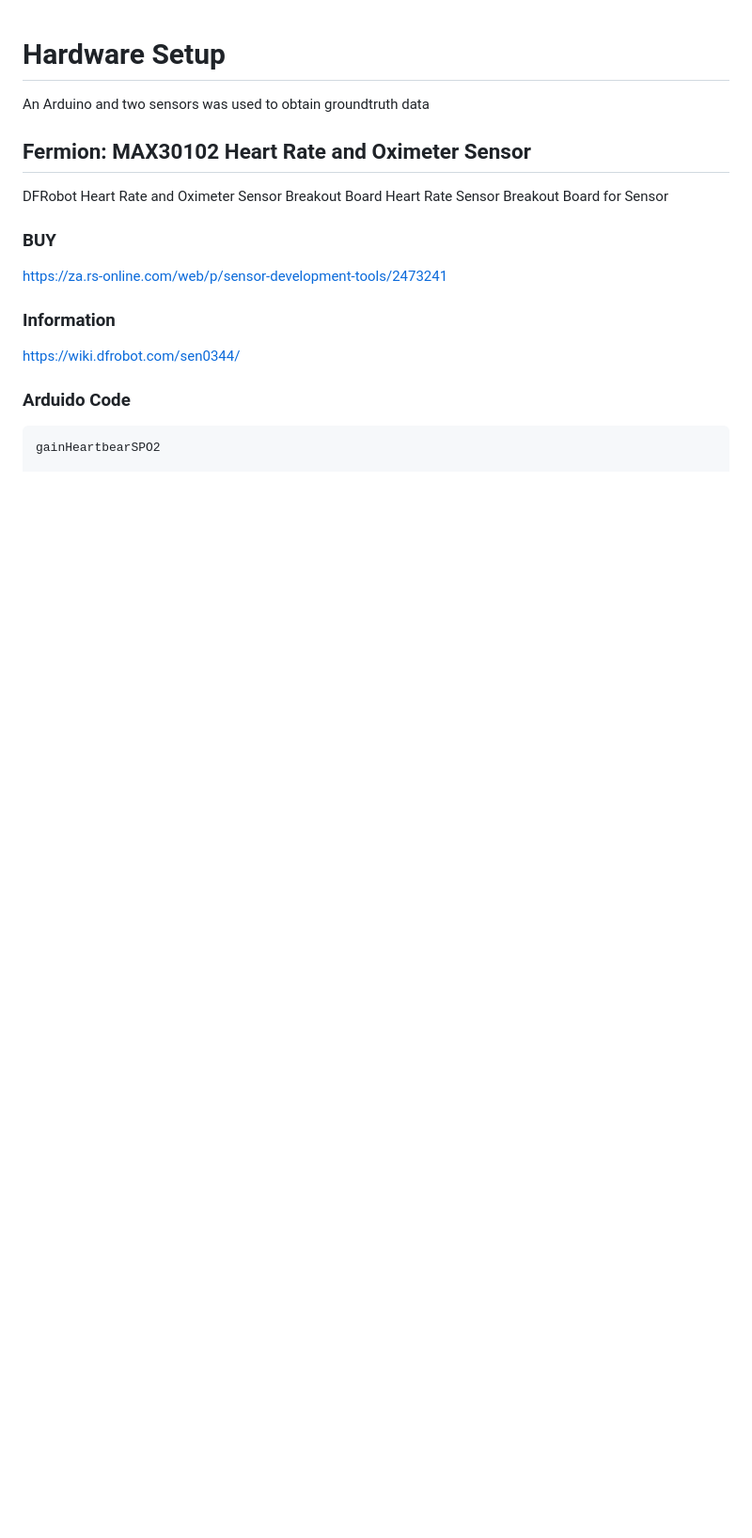
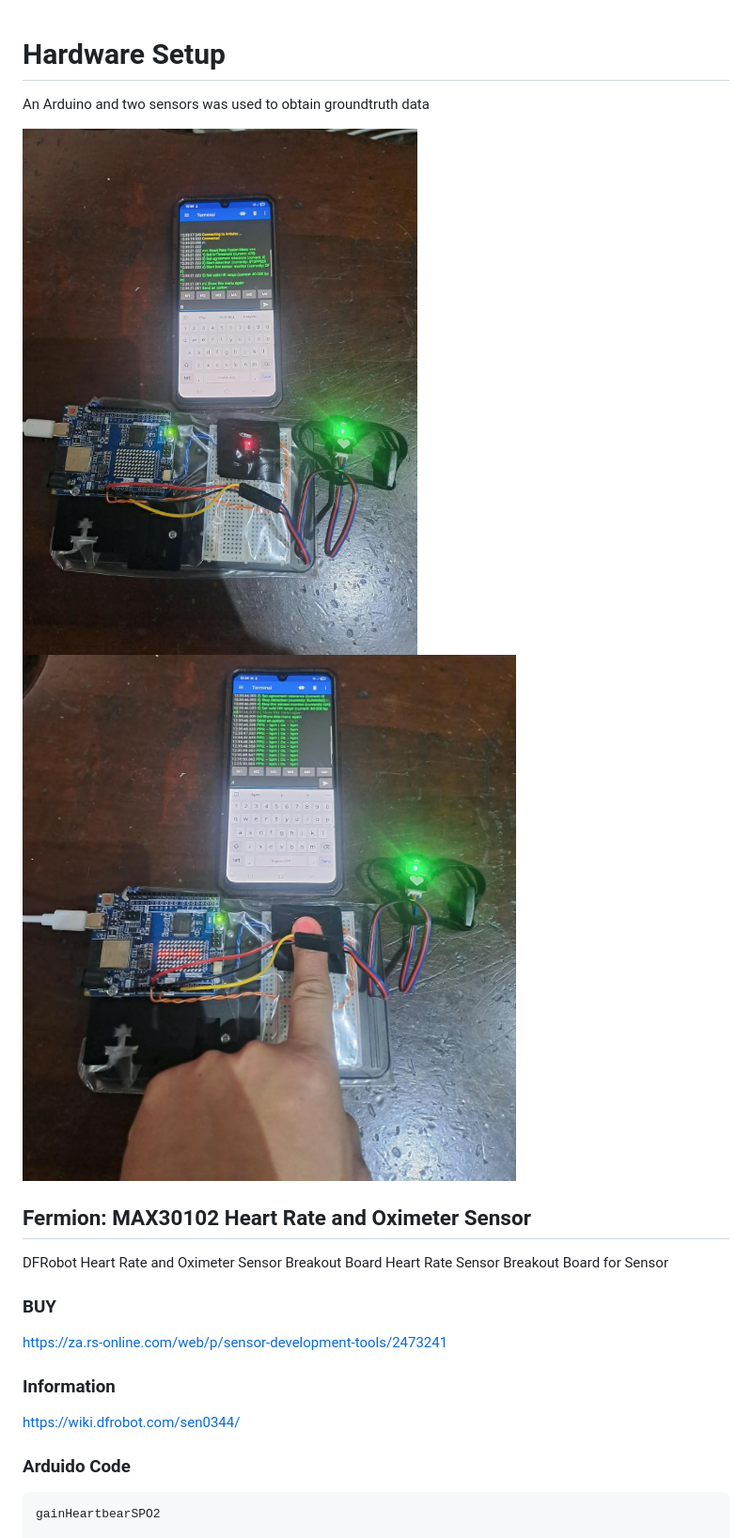
Before and after one commit to allen-vandieman/WiPulse, a Markdown page: notes/hardware.md, the part around one of its changes. Shown at 94% size. Drawn GitHub-style; pictures changed too: img/hardware/dual_sensor.jpeg (added), img/hardware/dual_sensor_finger.jpeg (added); blank space fills up the shorter version.

Commit message:
New hardware notes
Added hardware notes for the records

```diff
--- a/notes/hardware.md
+++ b/notes/hardware.md
@@ -1,6 +1,9 @@
 # Hardware Setup
 
 An Arduino and two sensors was used to obtain groundtruth data
+
+![dual](/img/hardware/dual_sensor.jpeg)
+![dual2](/img/hardware/dual_sensor_finger.jpeg)
 
 ## Fermion: MAX30102 Heart Rate and Oximeter Sensor
 
```
Also changed, not shown: other parts of notes/hardware.md (+44 -0 lines), 3 other files.
